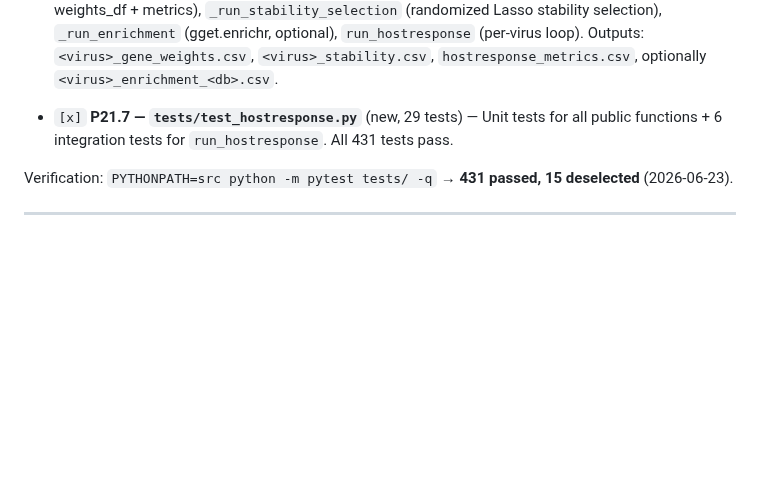
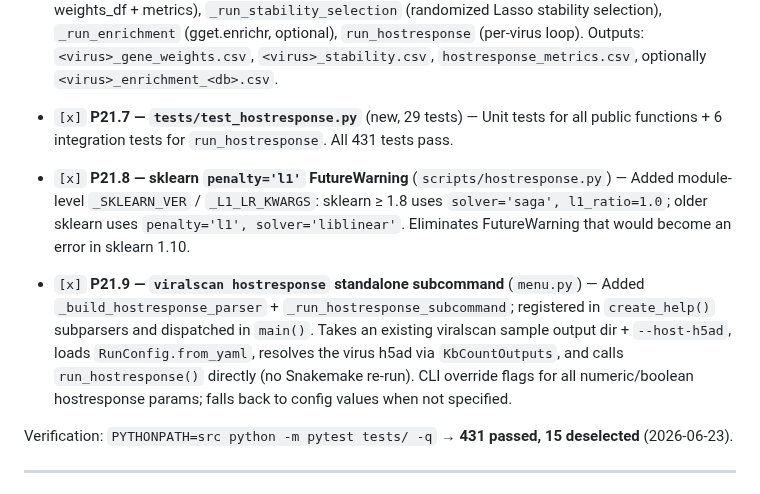
Before and after one commit to mdmanurung/ViralScan-reproducibility, a Markdown page: PLAN.md, the part around the change. GitHub-like rendering; blank space fills up the shorter version.

Commit message:
feat(hostresponse): fix sklearn l1 FutureWarning + add viralscan hostresponse subcommand (closes PLAN P21.8, P21.9)
* hostresponse.py: version-conditional _L1_LR_KWARGS — sklearn >=1.8 uses
  solver='saga' + l1_ratio=1.0; older sklearn uses penalty='l1' + liblinear.
  Eliminates FutureWarning that becomes an error in sklearn 1.10.

* menu.py: added _build_hostresponse_parser + _run_hostresponse_subcommand.
  'viralscan hostresponse -o sample_out/ --host-h5ad host.h5ad' loads RunConfig,
  resolves virus h5ad via KbCountOutputs, and calls run_hostresponse() directly
  (no Snakemake re-run). All numeric/boolean params have CLI overrides with
  config-value fallbacks.

431 passed, 15 deselected (scale_py env; no FutureWarning with -W error::FutureWarning).

Co-Authored-By: Claude Sonnet 4.6 <noreply@anthropic.com>
Claude-Session: https://claude.ai/code/session_014hXqGp4EhNbdYVMJFKEHdr

```diff
--- a/PLAN.md
+++ b/PLAN.md
@@ -864,6 +864,19 @@ via multi-seed L2 logistic regression + randomized Lasso stability selection
 - `[x]` **P21.7 — `tests/test_hostresponse.py`** (new, 29 tests) — Unit tests for all
   public functions + 6 integration tests for `run_hostresponse`. All 431 tests pass.
 
+- `[x]` **P21.8 — sklearn `penalty='l1'` FutureWarning** (`scripts/hostresponse.py`) —
+  Added module-level `_SKLEARN_VER` / `_L1_LR_KWARGS`: sklearn ≥ 1.8 uses
+  `solver='saga', l1_ratio=1.0`; older sklearn uses `penalty='l1', solver='liblinear'`.
+  Eliminates FutureWarning that would become an error in sklearn 1.10.
+
+- `[x]` **P21.9 — `viralscan hostresponse` standalone subcommand** (`menu.py`) —
+  Added `_build_hostresponse_parser` + `_run_hostresponse_subcommand`; registered in
+  `create_help()` subparsers and dispatched in `main()`. Takes an existing viralscan
+  sample output dir + `--host-h5ad`, loads `RunConfig.from_yaml`, resolves the virus
+  h5ad via `KbCountOutputs`, and calls `run_hostresponse()` directly (no Snakemake
+  re-run). CLI override flags for all numeric/boolean hostresponse params; falls back
+  to config values when not specified.
+
 Verification: `PYTHONPATH=src python -m pytest tests/ -q` → **431 passed, 15 deselected** (2026-06-23).
 
 ---
```
